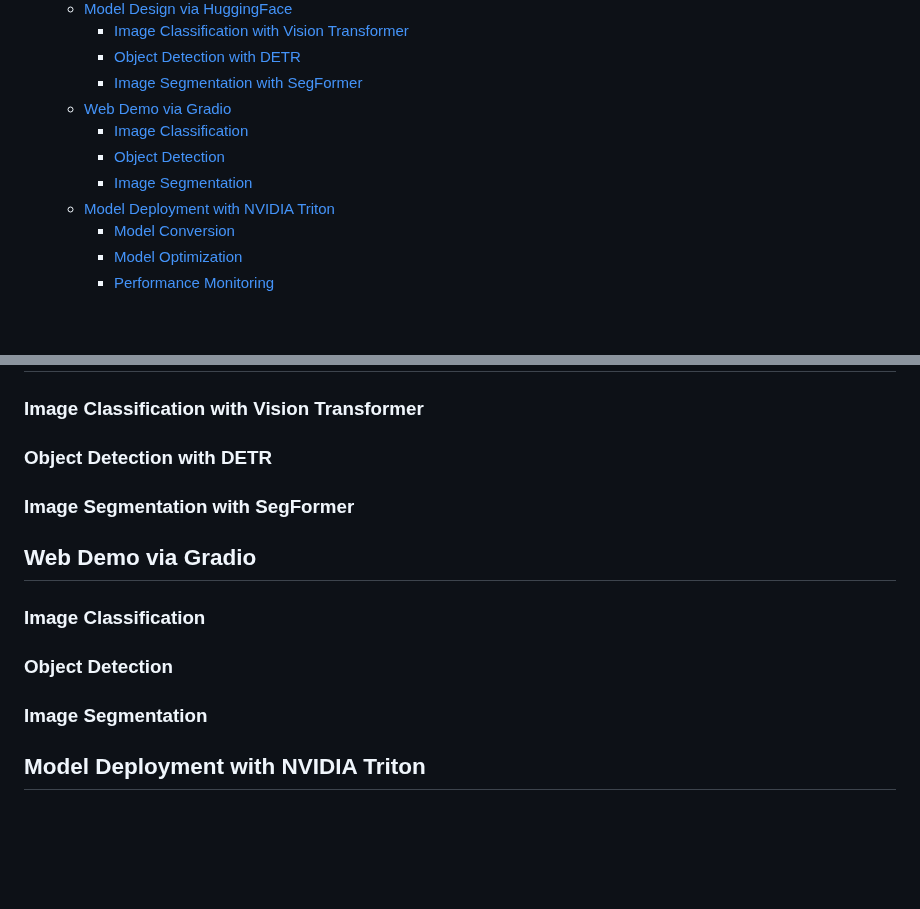
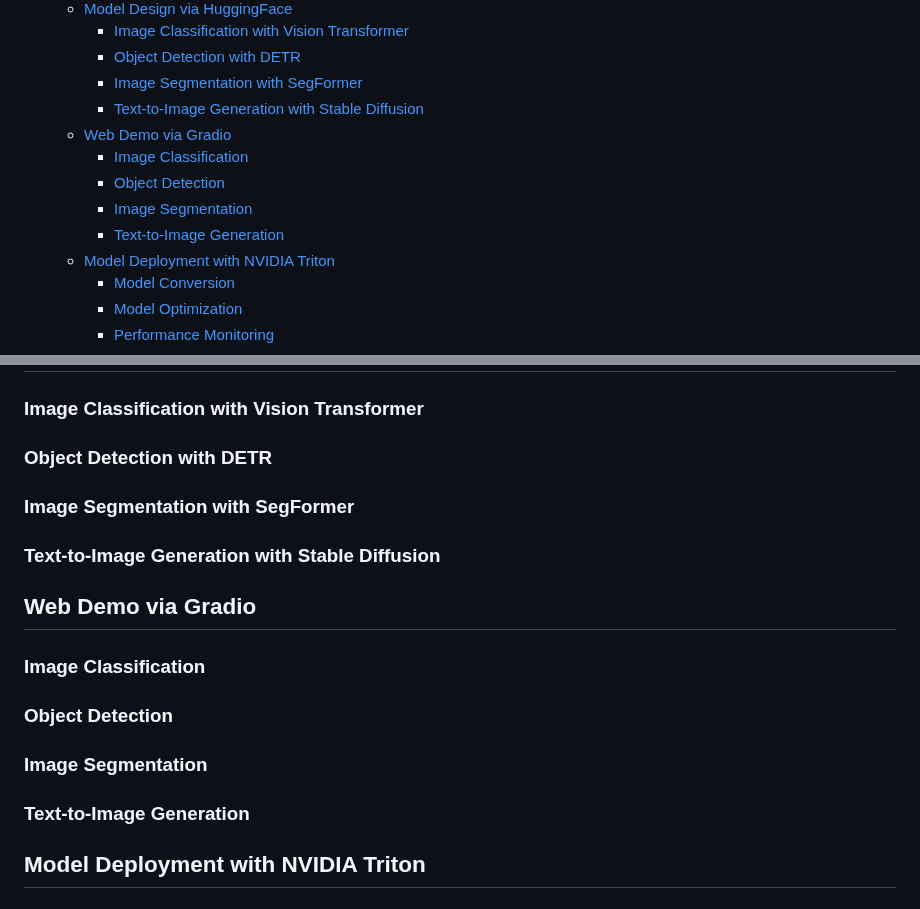
Before and after one commit to Jason-cs18/DLTK, a Markdown page: README.md, 2 parts joined by grey strips. Rendered like a GitHub page; blank space fills up the shorter version.

```diff
--- a/README.md
+++ b/README.md
@@ -23,10 +23,12 @@ In this comprehensive guide, we provide an extensive overview of deep learning t
     - [Image Classification with Vision Transformer](#image-classification-with-vision-transformer)
     - [Object Detection with DETR](#object-detection-with-detr)
     - [Image Segmentation with SegFormer](#image-segmentation-with-segformer)
+    - [Text-to-Image Generation with Stable Diffusion](#text-to-image-generation-with-stable-diffusion)
   - [Web Demo via Gradio](#web-demo-via-gradio)
     - [Image Classification](#image-classification)
     - [Object Detection](#object-detection)
     - [Image Segmentation](#image-segmentation)
+    - [Text-to-Image Generation](#text-to-image-generation)
   - [Model Deployment with NVIDIA Triton](#model-deployment-with-nvidia-triton)
     - [Model Conversion](#model-conversion)
     - [Model Optimization](#model-optimization)
@@ -78,6 +80,8 @@ In this comprehensive guide, we provide an extensive overview of deep learning t
 
 ### Image Segmentation with SegFormer
 
+### Text-to-Image Generation with Stable Diffusion
+
 ## Web Demo via Gradio
 
 ### Image Classification
@@ -85,6 +89,8 @@ In this comprehensive guide, we provide an extensive overview of deep learning t
 ### Object Detection
 
 ### Image Segmentation
+
+### Text-to-Image Generation
 
 ## Model Deployment with NVIDIA Triton
 
```
